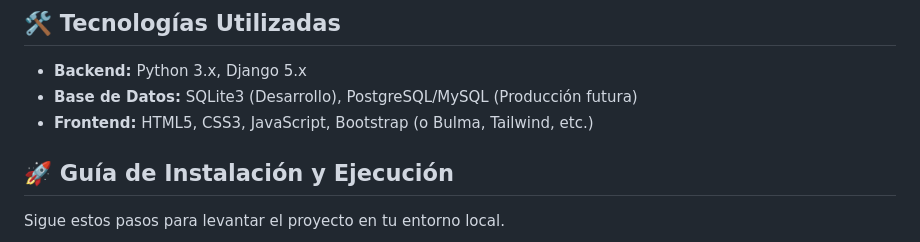
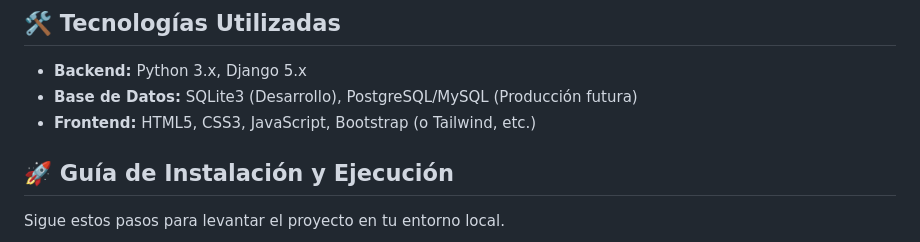
Before and after one commit to yohangaitan/huellas-felices, a Markdown page: README.md, the part around the change. Rendered like a GitHub page.

Commit message:
Update frontend technologies listed in README

```diff
--- a/README.md
+++ b/README.md
@@ -21,7 +21,7 @@ El desarrollo de Huellas Felices tiene como fin demostrar la competencia en los
 
 * **Backend:** Python 3.x, Django 5.x
 * **Base de Datos:** SQLite3 (Desarrollo), PostgreSQL/MySQL (Producción futura)
-* **Frontend:** HTML5, CSS3, JavaScript, Bootstrap (o Bulma, Tailwind, etc.)
+* **Frontend:** HTML5, CSS3, JavaScript, Bootstrap (o Tailwind, etc.)
 
 ## 🚀 Guía de Instalación y Ejecución
 
```
